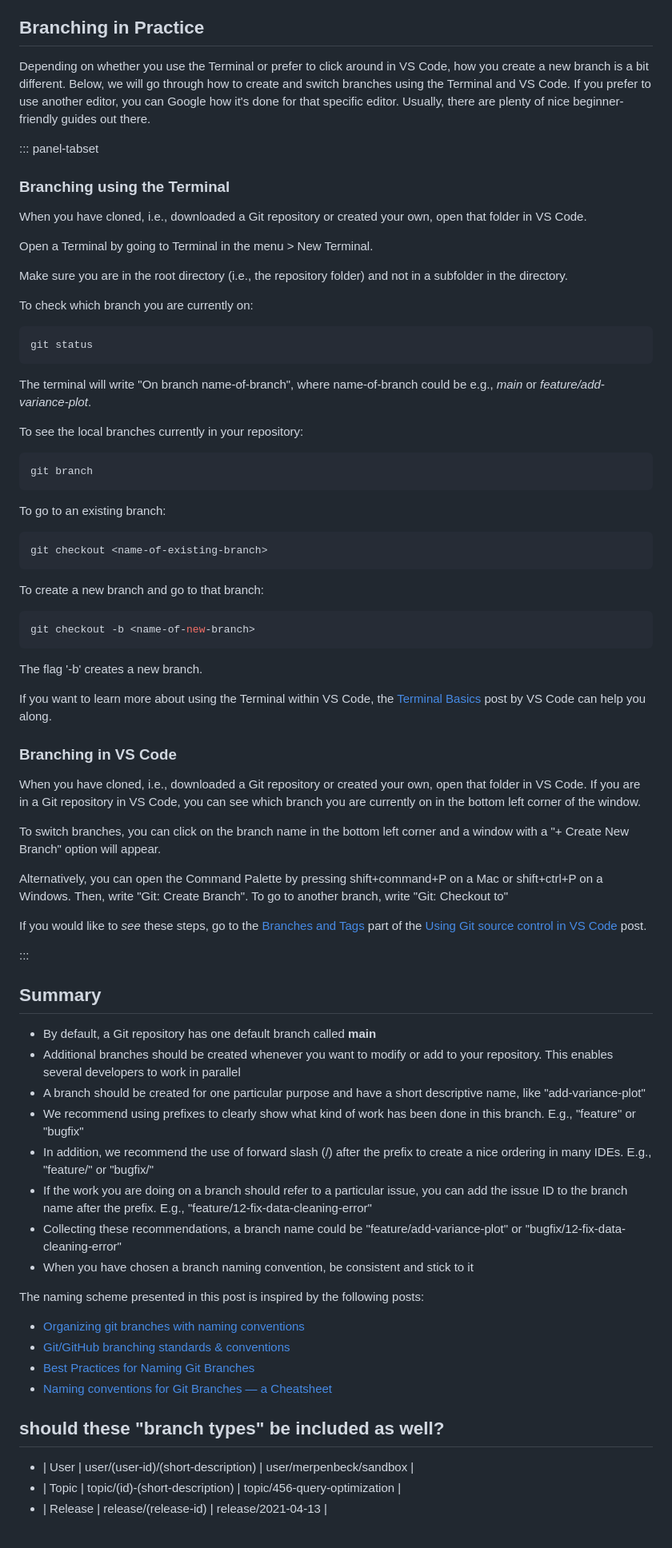
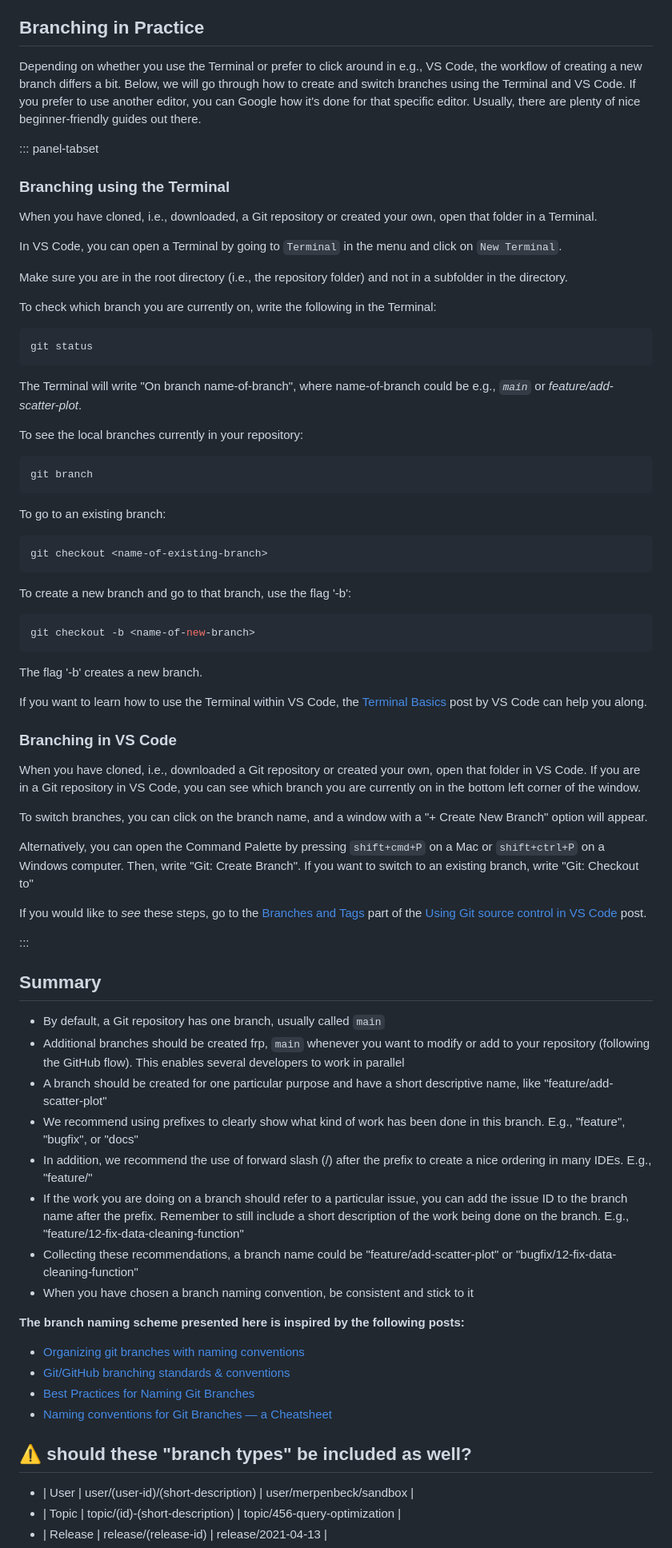
Before and after one commit to rostools/cog-flow-intro, a Markdown page: branching.md, the part around one of its changes. Shown at 80% size. GitHub-like rendering.

````diff
--- a/branching.md
+++ b/branching.md
@@ -64,25 +60,25 @@ These naming practices will help you avoid bad practices such as using numbers o
 
 ## Branching in Practice
 
-Depending on whether you use the Terminal or prefer to click around in VS Code, how you create a new branch is a bit different. Below, we will go through how to create and switch branches using the Terminal and VS Code. If you prefer to use another editor, you can Google how it's done for that specific editor. Usually, there are plenty of nice beginner-friendly guides out there.
+Depending on whether you use the Terminal or prefer to click around in e.g., VS Code, the workflow of creating a new branch differs a bit. Below, we will go through how to create and switch branches using the Terminal and VS Code. If you prefer to use another editor, you can Google how it's done for that specific editor. Usually, there are plenty of nice beginner-friendly guides out there.
 
 ::: panel-tabset
 
 ### Branching using the Terminal
 
-When you have cloned, i.e., downloaded a Git repository or created your own, open that folder in VS Code.
+When you have cloned, i.e., downloaded, a Git repository or created your own, open that folder in a Terminal.
 
-Open a Terminal by going to Terminal in the menu > New Terminal.
+In VS Code, you can open a Terminal by going to `Terminal` in the menu and click on `New Terminal`.
 
 Make sure you are in the root directory (i.e., the repository folder) and not in a subfolder in the directory.
 
-To check which branch you are currently on:
+To check which branch you are currently on, write the following in the Terminal:
 
 ```bash
 git status
 ```
 
-The terminal will write "On branch name-of-branch", where name-of-branch could be e.g., *main* or *feature/add-variance-plot*.
+The Terminal will write "On branch name-of-branch", where name-of-branch could be e.g., *`main`* or *feature/add-scatter-plot*.
 
 To see the local branches currently in your repository:
 
@@ -96,7 +92,7 @@ To go to an existing branch:
 git checkout <name-of-existing-branch>
 ```
 
-To create a new branch and go to that branch:
+To create a new branch and go to that branch, use the flag '-b':
 
 ```bash
 git checkout -b <name-of-new-branch>
@@ -104,15 +100,15 @@ git checkout -b <name-of-new-branch>
 
 The flag '-b' creates a new branch.
 
-If you want to learn more about using the Terminal within VS Code, the [Terminal Basics](https://code.visualstudio.com/docs/terminal/basics) post by VS Code can help you along.
+If you want to learn how to use the Terminal within VS Code, the [Terminal Basics](https://code.visualstudio.com/docs/terminal/basics) post by VS Code can help you along.
 
 ### Branching in VS Code
 
 When you have cloned, i.e., downloaded a Git repository or created your own, open that folder in VS Code. If you are in a Git repository in VS Code, you can see which branch you are currently on in the bottom left corner of the window.
 
-To switch branches, you can click on the branch name in the bottom left corner and a window with a "+ Create New Branch" option will appear.
+To switch branches, you can click on the branch name, and a window with a "+ Create New Branch" option will appear.
 
-Alternatively, you can open the Command Palette by pressing shift+command+P on a Mac or shift+ctrl+P on a Windows. Then, write "Git: Create Branch". To go to another branch, write "Git: Checkout to"
+Alternatively, you can open the Command Palette by pressing `shift+cmd+P` on a Mac or `shift+ctrl+P` on a Windows computer. Then, write "Git: Create Branch". If you want to switch to an existing branch, write "Git: Checkout to"
 
 If you would like to *see* these steps, go to the [Branches and Tags](https://code.visualstudio.com/docs/sourcecontrol/overview#_branches-and-tags) part of the [Using Git source control in VS Code](https://code.visualstudio.com/docs/sourcecontrol/overview#:~:text=You%20can%20create%20and%20checkout,tags%20in%20the%20current%20repository) post.
 
@@ -120,23 +116,23 @@ If you would like to *see* these steps, go to the [Branches and Tags](https://co
 
 ## Summary
 
-- By default, a Git repository has one default branch called **main**
-- Additional branches should be created whenever you want to modify or add to your repository. This enables several developers to work in parallel
-- A branch should be created for one particular purpose and have a short descriptive name, like "add-variance-plot"
-- We recommend using prefixes to clearly show what kind of work has been done in this branch. E.g., "feature" or "bugfix"
-- In addition, we recommend the use of forward slash (/) after the prefix to create a nice ordering in many IDEs. E.g., "feature/" or "bugfix/"
-- If the work you are doing on a branch should refer to a particular issue, you can add the issue ID to the branch name after the prefix. E.g., "feature/12-fix-data-cleaning-error"
-- Collecting these recommendations, a branch name could be "feature/add-variance-plot" or "bugfix/12-fix-data-cleaning-error"
+- By default, a Git repository has one branch, usually called `main`
+- Additional branches should be created frp, `main` whenever you want to modify or add to your repository (following the GitHub flow). This enables several developers to work in parallel
+- A branch should be created for one particular purpose and have a short descriptive name, like "feature/add-scatter-plot"
+- We recommend using prefixes to clearly show what kind of work has been done in this branch. E.g., "feature", "bugfix", or "docs"
+- In addition, we recommend the use of forward slash (/) after the prefix to create a nice ordering in many IDEs. E.g., "feature/"
+- If the work you are doing on a branch should refer to a particular issue, you can add the issue ID to the branch name after the prefix. Remember to still include a short description of the work being done on the branch. E.g., "feature/12-fix-data-cleaning-function"
+- Collecting these recommendations, a branch name could be "feature/add-scatter-plot" or "bugfix/12-fix-data-cleaning-function"
 - When you have chosen a branch naming convention, be consistent and stick to it
 
-The naming scheme presented in this post is inspired by the following posts:
+**The branch naming scheme presented here is inspired by the following posts:**
 
 - [Organizing git branches with naming conventions](https://code.erpenbeck.io/git/2021/03/01/git-naming-conventions/)
 - [Git/GitHub branching standards & conventions](https://gist.github.com/digitaljhelms/4287848)
 - [Best Practices for Naming Git Branches](https://tilburgsciencehub.com/building-blocks/collaborate-and-share-your-work/use-github/naming-git-branches/)
 - [Naming conventions for Git Branches — a Cheatsheet](https://medium.com/@abhay.pixolo/naming-conventions-for-git-branches-a-cheatsheet-8549feca2534)
 
-## should these "branch types" be included as well?
+## :warning: should these "branch types" be included as well?
 
 - | User | user/(user-id)/(short-description) | user/merpenbeck/sandbox |
 - | Topic | topic/(id)-(short-description) | topic/456-query-optimization |
````
Also changed, not shown: other parts of branching.md (+21 -25 lines).
